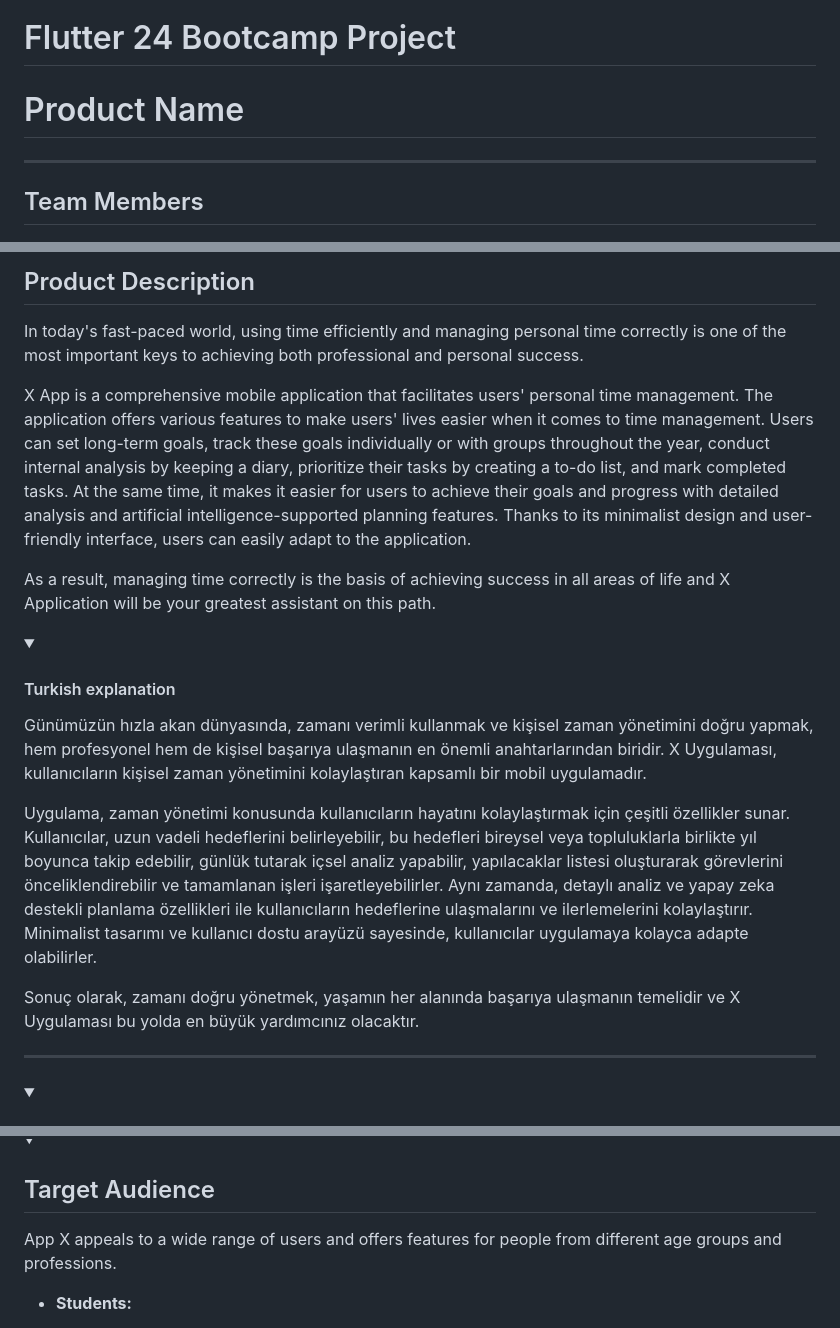
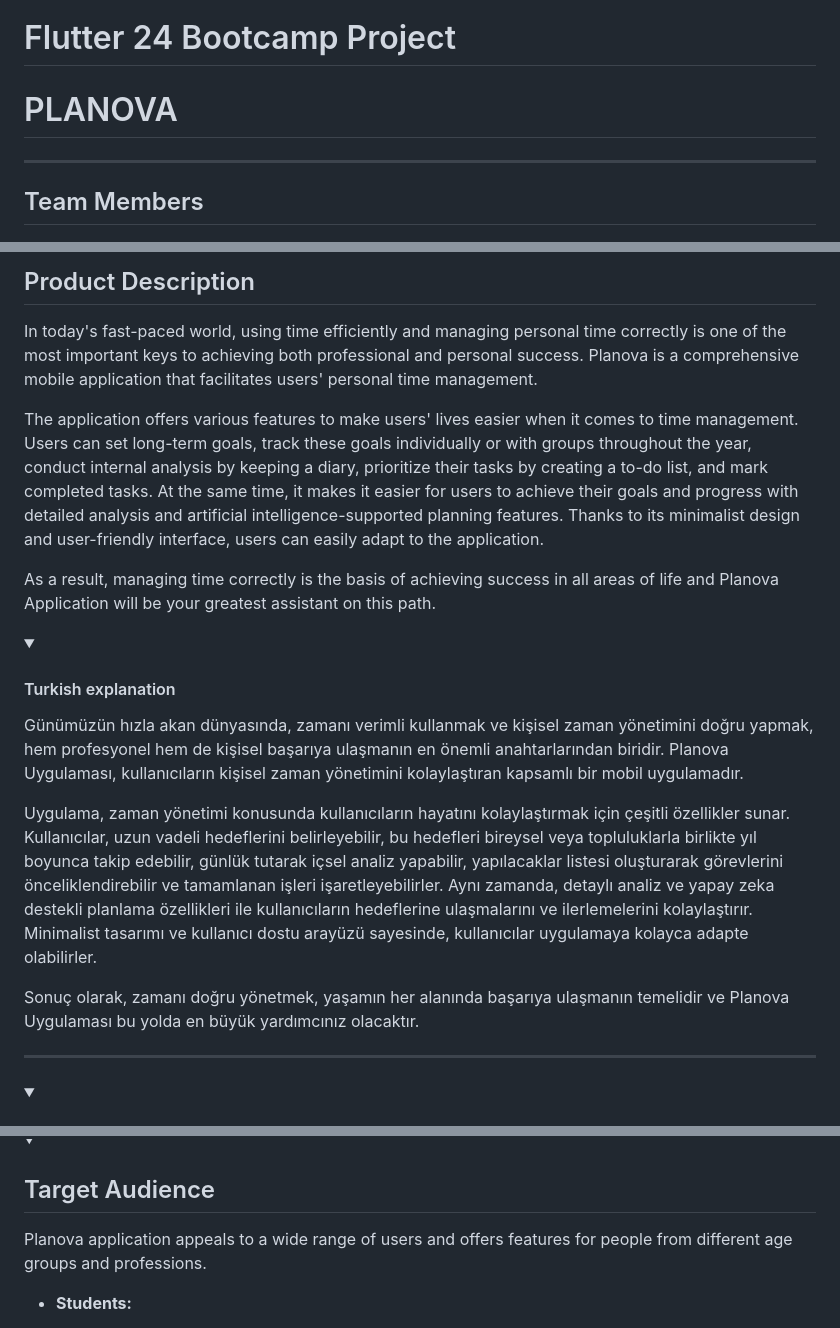
Before and after one commit to MeltemKocak/flutter24_bootcamp, a Markdown page: README.md, 3 parts joined by grey strips. Rendered like a GitHub page; folded sections open.

```diff
--- a/README.md
+++ b/README.md
@@ -1,7 +1,7 @@
 # Flutter 24 Bootcamp Project
 
 
-# Product Name
+# PLANOVA
 
 ---
 ## Team Members
@@ -19,20 +19,20 @@
   <summary><h2>Product Description</h2></summary>
 
 In today's fast-paced world, using time efficiently and managing personal time correctly is one of the most important keys to achieving both professional and personal success.
+Planova is a comprehensive mobile application that facilitates users' personal time management.
 
-X App is a comprehensive mobile application that facilitates users' personal time management.
 The application offers various features to make users' lives easier when it comes to time management. Users can set long-term goals, track these goals individually or with groups throughout the year, conduct internal analysis by keeping a diary, prioritize their tasks by creating a to-do list, and mark completed tasks. At the same time, it makes it easier for users to achieve their goals and progress with detailed analysis and artificial intelligence-supported planning features. Thanks to its minimalist design and user-friendly interface, users can easily adapt to the application.
 
-As a result, managing time correctly is the basis of achieving success in all areas of life and X Application will be your greatest assistant on this path.
+As a result, managing time correctly is the basis of achieving success in all areas of life and Planova Application will be your greatest assistant on this path.
 
   <details>
     <summary><h4>Turkish explanation</h4></summary>
 
-Günümüzün hızla akan dünyasında, zamanı verimli kullanmak ve kişisel zaman yönetimini doğru yapmak, hem profesyonel hem de kişisel başarıya ulaşmanın en önemli anahtarlarından biridir. X Uygulaması, kullanıcıların kişisel zaman yönetimini kolaylaştıran kapsamlı bir mobil uygulamadır.
+Günümüzün hızla akan dünyasında, zamanı verimli kullanmak ve kişisel zaman yönetimini doğru yapmak, hem profesyonel hem de kişisel başarıya ulaşmanın en önemli anahtarlarından biridir. Planova Uygulaması, kullanıcıların kişisel zaman yönetimini kolaylaştıran kapsamlı bir mobil uygulamadır.
 
 Uygulama, zaman yönetimi konusunda kullanıcıların hayatını kolaylaştırmak için çeşitli özellikler sunar. Kullanıcılar, uzun vadeli hedeflerini belirleyebilir, bu hedefleri bireysel veya topluluklarla birlikte yıl boyunca takip edebilir, günlük tutarak içsel analiz yapabilir, yapılacaklar listesi oluşturarak görevlerini önceliklendirebilir ve tamamlanan işleri işaretleyebilirler. Aynı zamanda, detaylı analiz ve yapay zeka destekli planlama özellikleri ile kullanıcıların hedeflerine ulaşmalarını ve ilerlemelerini kolaylaştırır. Minimalist tasarımı ve kullanıcı dostu arayüzü sayesinde, kullanıcılar uygulamaya kolayca adapte olabilirler.
 
-Sonuç olarak, zamanı doğru yönetmek, yaşamın her alanında başarıya ulaşmanın temelidir ve X Uygulaması bu yolda en büyük yardımcınız olacaktır.
+Sonuç olarak, zamanı doğru yönetmek, yaşamın her alanında başarıya ulaşmanın temelidir ve Planova Uygulaması bu yolda en büyük yardımcınız olacaktır.
 
   </details>
 
@@ -124,7 +124,7 @@ Sonuç olarak, zamanı doğru yönetmek, yaşamın her alanında başarıya ula
 <details>
   <summary><h2>Target Audience</h2></summary>
 
-App X appeals to a wide range of users and offers features for people from different age groups and professions.
+Planova application appeals to a wide range of users and offers features for people from different age groups and professions.
 
 - **Students:**
   * **Academic Success:** Students who want to organize their study plans and academic goals.
```
Also changed, not shown: other parts of README.md (+19 -3 lines).
